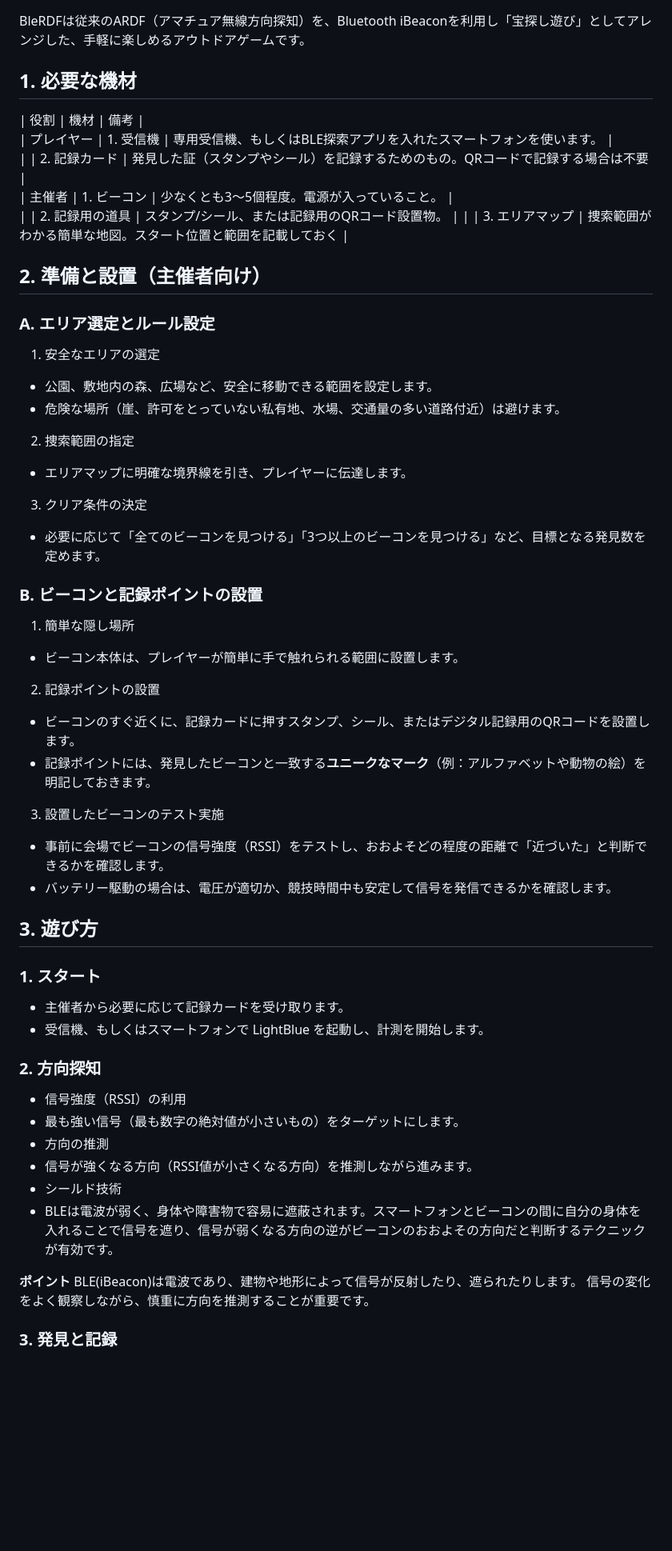
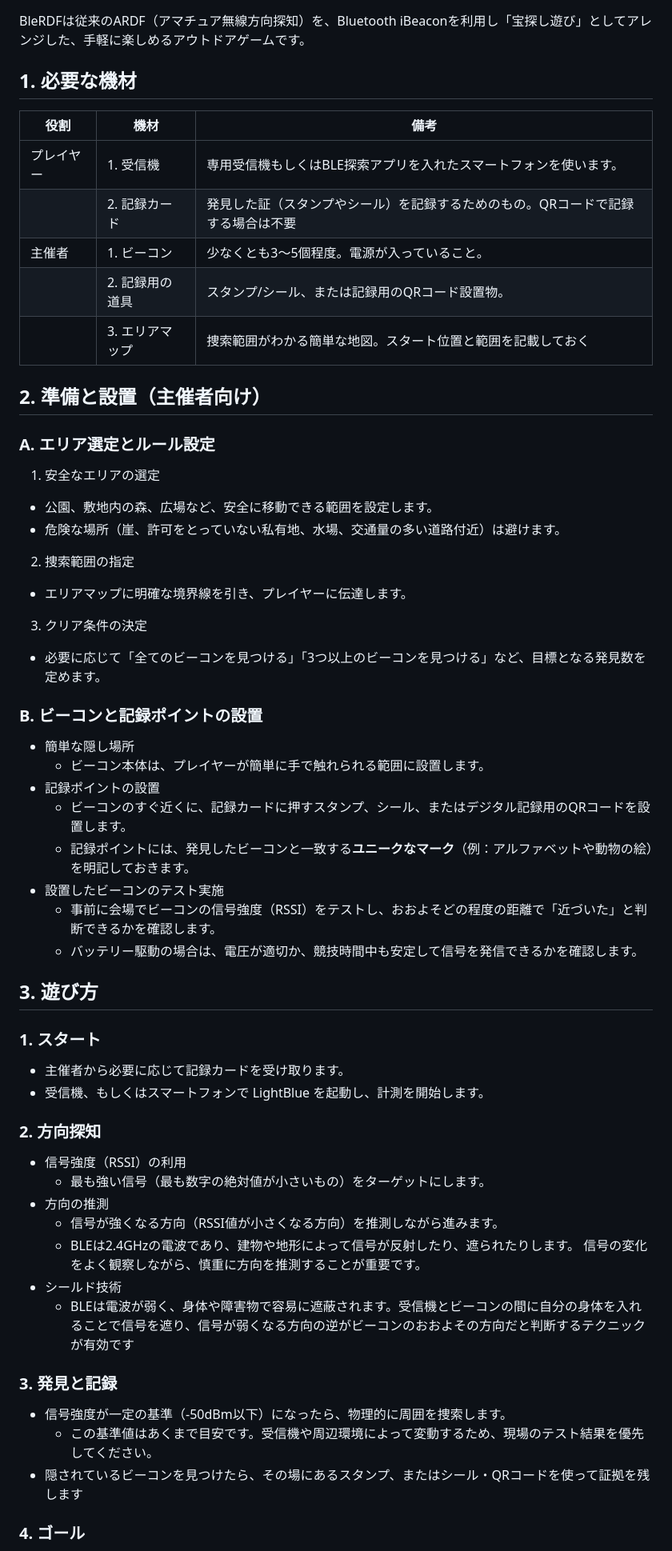
Before and after one commit to ayumu-bekki/B-Fox, a Markdown page: OPERATION.ja.md, the part around the change printed below. Shown: that part at 80% size. GitHub-like rendering; blank space fills up the shorter version.

```diff
--- a/OPERATION.ja.md
+++ b/OPERATION.ja.md
@@ -2,58 +2,62 @@
 
 BleRDFは従来のARDF（アマチュア無線方向探知）を、Bluetooth iBeaconを利用し「宝探し遊び」としてアレンジした、手軽に楽しめるアウトドアゲームです。
 
-## 1\. 必要な機材
+## 1. 必要な機材
 
 | 役割 | 機材 | 備考 |
-| プレイヤー | 1\. 受信機 | 専用受信機、もしくはBLE探索アプリを入れたスマートフォンを使います。 |
-| | 2\. 記録カード | 発見した証（スタンプやシール）を記録するためのもの。QRコードで記録する場合は不要 |
+| ---- | ---- | ---- |
+| プレイヤー | 1. 受信機 | 専用受信機もしくはBLE探索アプリを入れたスマートフォンを使います。 |
+| | 2. 記録カード | 発見した証（スタンプやシール）を記録するためのもの。QRコードで記録する場合は不要 |
 | 主催者 | 1\. ビーコン | 少なくとも3〜5個程度。電源が入っていること。 |
-| | 2\. 記録用の道具 | スタンプ/シール、または記録用のQRコード設置物。 |
-| | 3\. エリアマップ | 捜索範囲がわかる簡単な地図。スタート位置と範囲を記載しておく |
+| | 2. 記録用の道具 | スタンプ/シール、または記録用のQRコード設置物。 |
+| | 3. エリアマップ | 捜索範囲がわかる簡単な地図。スタート位置と範囲を記載しておく |
 
-## 2\. 準備と設置（主催者向け）
+## 2. 準備と設置（主催者向け）
 
 ### A. エリア選定とルール設定
 
 1. 安全なエリアの選定
- * 公園、敷地内の森、広場など、安全に移動できる範囲を設定します。
- * 危険な場所（崖、許可をとっていない私有地、水場、交通量の多い道路付近）は避けます。
+  - 公園、敷地内の森、広場など、安全に移動できる範囲を設定します。
+  -  危険な場所（崖、許可をとっていない私有地、水場、交通量の多い道路付近）は避けます。
 2. 捜索範囲の指定
- * エリアマップに明確な境界線を引き、プレイヤーに伝達します。
+  - エリアマップに明確な境界線を引き、プレイヤーに伝達します。
 3. クリア条件の決定
- * 必要に応じて「全てのビーコンを見つける」「3つ以上のビーコンを見つける」など、目標となる発見数を定めます。
+  -  必要に応じて「全てのビーコンを見つける」「3つ以上のビーコンを見つける」など、目標となる発見数を定めます。
 
 ### B. ビーコンと記録ポイントの設置
 
-1. 簡単な隠し場所
- * ビーコン本体は、プレイヤーが簡単に手で触れられる範囲に設置します。
-2. 記録ポイントの設置
- * ビーコンのすぐ近くに、記録カードに押すスタンプ、シール、またはデジタル記録用のQRコードを設置します。
- * 記録ポイントには、発見したビーコンと一致する**ユニークなマーク**（例：アルファベットや動物の絵）を明記しておきます。
-3. 設置したビーコンのテスト実施
- * 事前に会場でビーコンの信号強度（RSSI）をテストし、おおよそどの程度の距離で「近づいた」と判断できるかを確認します。
- * バッテリー駆動の場合は、電圧が適切か、競技時間中も安定して信号を発信できるかを確認します。
+- 簡単な隠し場所
+  - ビーコン本体は、プレイヤーが簡単に手で触れられる範囲に設置します。
+- 記録ポイントの設置
+  - ビーコンのすぐ近くに、記録カードに押すスタンプ、シール、またはデジタル記録用のQRコードを設置します。
+  - 記録ポイントには、発見したビーコンと一致する**ユニークなマーク**（例：アルファベットや動物の絵）を明記しておきます。
+- 設置したビーコンのテスト実施
+  - 事前に会場でビーコンの信号強度（RSSI）をテストし、おおよそどの程度の距離で「近づいた」と判断できるかを確認します。
+  - バッテリー駆動の場合は、電圧が適切か、競技時間中も安定して信号を発信できるかを確認します。
 
-## 3\. 遊び方
+## 3. 遊び方
 
-### 1\. スタート
+### 1. スタート
 
-* 主催者から必要に応じて記録カードを受け取ります。
-* 受信機、もしくはスマートフォンで LightBlue を起動し、計測を開始します。
+- 主催者から必要に応じて記録カードを受け取ります。
+- 受信機、もしくはスマートフォンで LightBlue を起動し、計測を開始します。
 
-### 2\. 方向探知
+### 2. 方向探知
 
-* 信号強度（RSSI）の利用
- * 最も強い信号（最も数字の絶対値が小さいもの）をターゲットにします。
-* 方向の推測
- * 信号が強くなる方向（RSSI値が小さくなる方向）を推測しながら進みます。
-* シールド技術
- * BLEは電波が弱く、身体や障害物で容易に遮蔽されます。スマートフォンとビーコンの間に自分の身体を入れることで信号を遮り、信号が弱くなる方向の逆がビーコンのおおよその方向だと判断するテクニックが有効です。
+- 信号強度（RSSI）の利用
+  - 最も強い信号（最も数字の絶対値が小さいもの）をターゲットにします。
+- 方向の推測
+  - 信号が強くなる方向（RSSI値が小さくなる方向）を推測しながら進みます。
+  - BLEは2.4GHzの電波であり、建物や地形によって信号が反射したり、遮られたりします。
+信号の変化をよく観察しながら、慎重に方向を推測することが重要です。
+- シールド技術
+  - BLEは電波が弱く、身体や障害物で容易に遮蔽されます。受信機とビーコンの間に自分の身体を入れることで信号を遮り、信号が弱くなる方向の逆がビーコンのおおよその方向だと判断するテクニックが有効です
 
-**ポイント**
-BLE(iBeacon)は電波であり、建物や地形によって信号が反射したり、遮られたりします。
-信号の変化をよく観察しながら、慎重に方向を推測することが重要です。
+### 3. 発見と記録
 
+- 信号強度が一定の基準（-50dBm以下）になったら、物理的に周囲を捜索します。
+  - この基準値はあくまで目安です。受信機や周辺環境によって変動するため、現場のテスト結果を優先してください。
+- 隠されているビーコンを見つけたら、その場にあるスタンプ、またはシール・QRコードを使って証拠を残します
 
-### 3\. 発見と記録
+### 4. ゴール
 
```
Also changed, not shown: other parts of OPERATION.ja.md (+15 -23 lines), OPERATION.md (+57 -59 lines).
